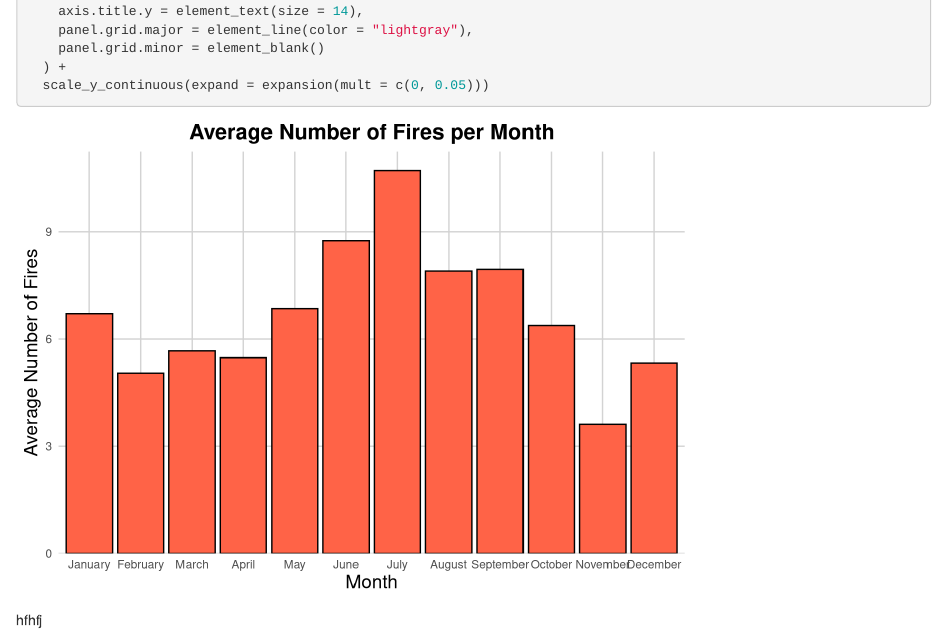
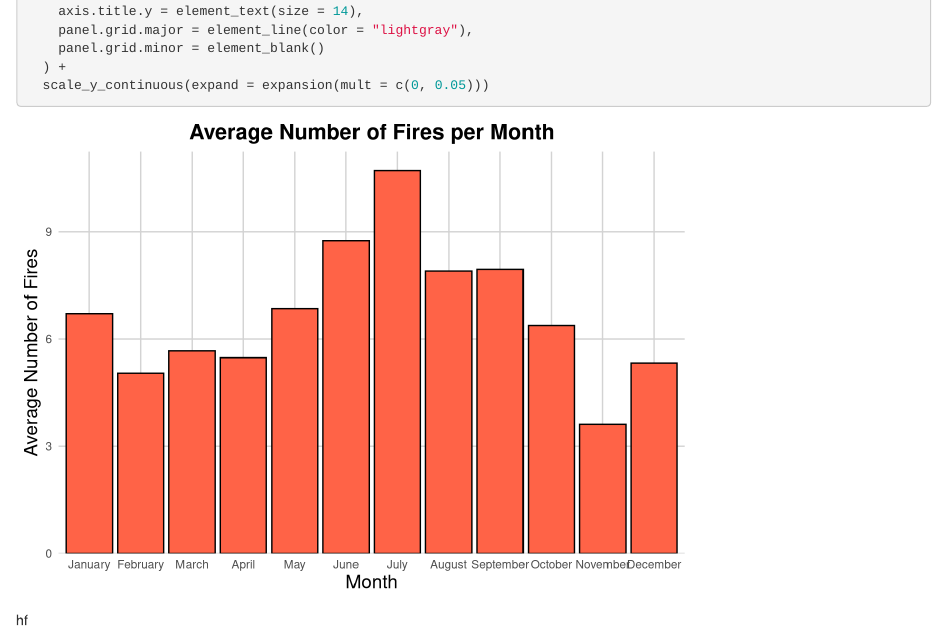
Before and after one commit to msspprojects/kauai, an R Markdown document (visualizations.Rmd): the page in a window 1100 px wide, from 2450 px down. Rendered offline with R 4.5, knitr and Pandoc, with nearby package versions.

Commit message:
initial visualizations rmd

````diff
--- a/visualizations.Rmd
+++ b/visualizations.Rmd
@@ -92,4 +92,4 @@ ggplot(monthly_counts, aes(x = Month, y = Average_Fires)) +
   scale_y_continuous(expand = expansion(mult = c(0, 0.05)))
 ```
 
-hfhfj
+hf
````
